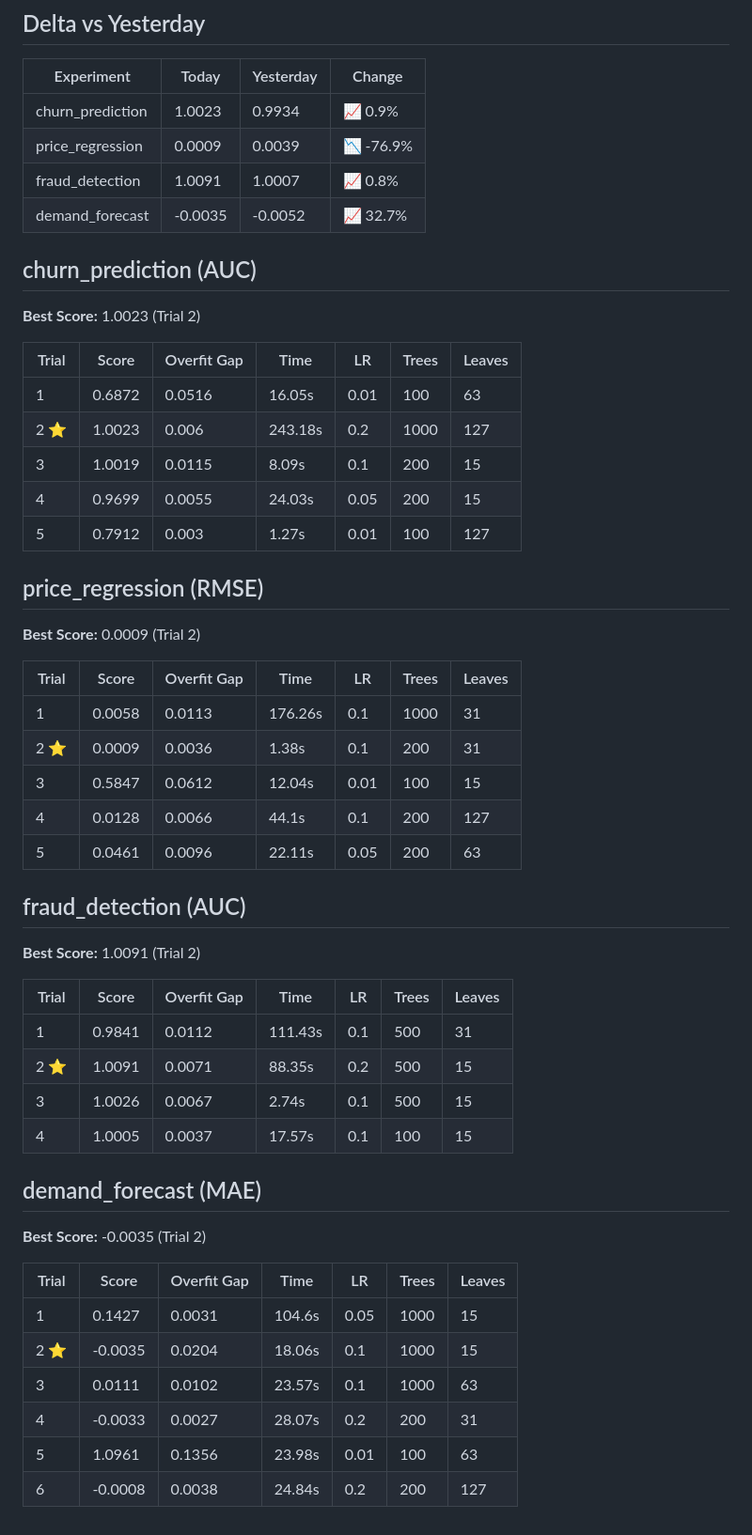
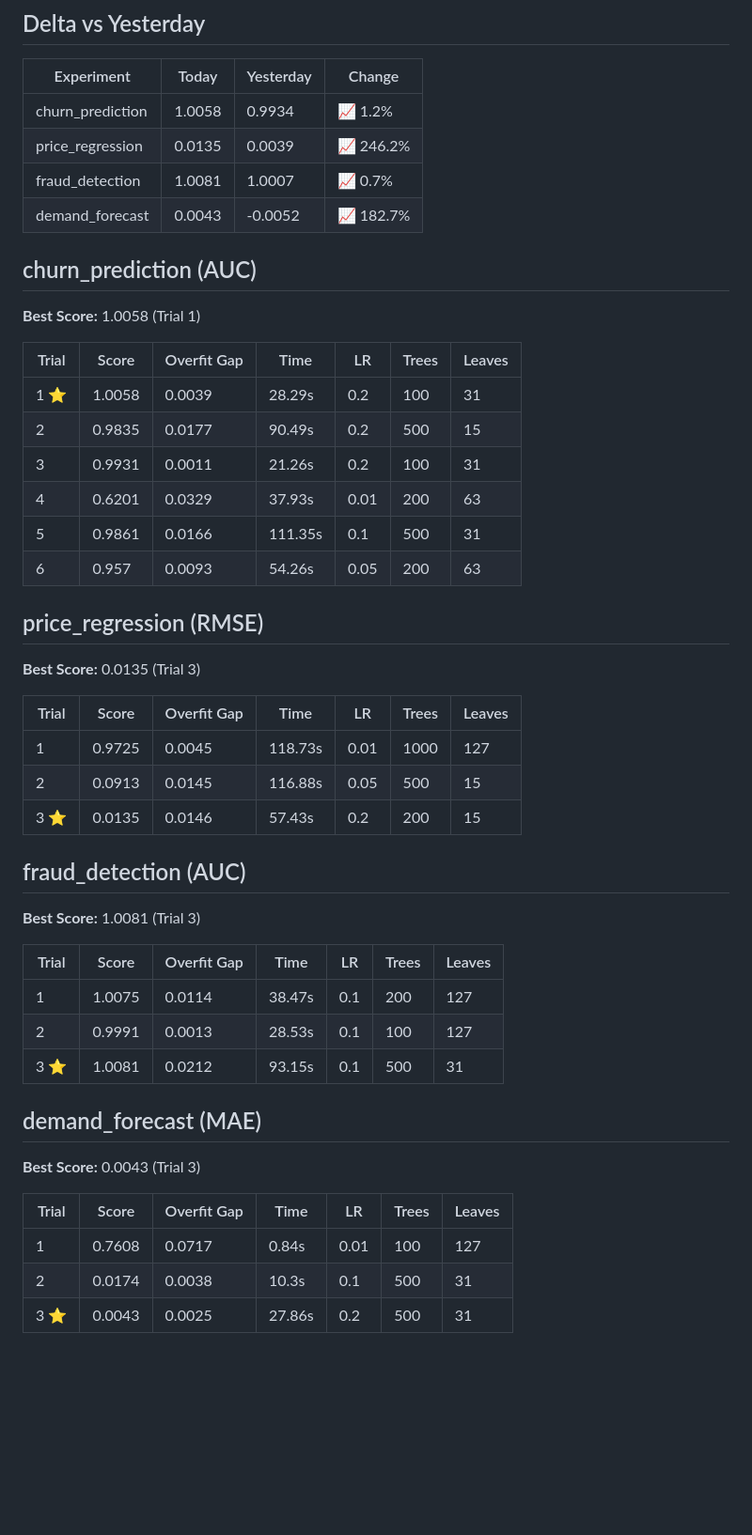
Before and after one commit to Atharv279/ml-experiments, a Markdown page: logs/2026-11-24.md, the part around one of its changes. Shown at 94% size. Rendered like a GitHub page; blank space fills up the shorter version.

```diff
--- a/logs/2026-11-24.md
+++ b/logs/2026-11-24.md
@@ -10,55 +10,50 @@
 
 | Experiment | Today | Yesterday | Change |
 |-----------|-------|-----------|--------|
-| churn_prediction | 1.0023 | 0.9934 | 📈 0.9% |
-| price_regression | 0.0009 | 0.0039 | 📉 -76.9% |
-| fraud_detection | 1.0091 | 1.0007 | 📈 0.8% |
-| demand_forecast | -0.0035 | -0.0052 | 📈 32.7% |
+| churn_prediction | 1.0058 | 0.9934 | 📈 1.2% |
+| price_regression | 0.0135 | 0.0039 | 📈 246.2% |
+| fraud_detection | 1.0081 | 1.0007 | 📈 0.7% |
+| demand_forecast | 0.0043 | -0.0052 | 📈 182.7% |
 
 ## churn_prediction (AUC)
 
-**Best Score:** 1.0023 (Trial 2)
+**Best Score:** 1.0058 (Trial 1)
 
 | Trial | Score | Overfit Gap | Time | LR | Trees | Leaves |
 |-------|-------|-------------|------|-----|-------|--------|
-| 1 | 0.6872 | 0.0516 | 16.05s | 0.01 | 100 | 63 |
-| 2 ⭐ | 1.0023 | 0.006 | 243.18s | 0.2 | 1000 | 127 |
-| 3 | 1.0019 | 0.0115 | 8.09s | 0.1 | 200 | 15 |
-| 4 | 0.9699 | 0.0055 | 24.03s | 0.05 | 200 | 15 |
-| 5 | 0.7912 | 0.003 | 1.27s | 0.01 | 100 | 127 |
+| 1 ⭐ | 1.0058 | 0.0039 | 28.29s | 0.2 | 100 | 31 |
+| 2 | 0.9835 | 0.0177 | 90.49s | 0.2 | 500 | 15 |
+| 3 | 0.9931 | 0.0011 | 21.26s | 0.2 | 100 | 31 |
+| 4 | 0.6201 | 0.0329 | 37.93s | 0.01 | 200 | 63 |
+| 5 | 0.9861 | 0.0166 | 111.35s | 0.1 | 500 | 31 |
+| 6 | 0.957 | 0.0093 | 54.26s | 0.05 | 200 | 63 |
 
 ## price_regression (RMSE)
 
-**Best Score:** 0.0009 (Trial 2)
+**Best Score:** 0.0135 (Trial 3)
 
 | Trial | Score | Overfit Gap | Time | LR | Trees | Leaves |
 |-------|-------|-------------|------|-----|-------|--------|
-| 1 | 0.0058 | 0.0113 | 176.26s | 0.1 | 1000 | 31 |
-| 2 ⭐ | 0.0009 | 0.0036 | 1.38s | 0.1 | 200 | 31 |
-| 3 | 0.5847 | 0.0612 | 12.04s | 0.01 | 100 | 15 |
-| 4 | 0.0128 | 0.0066 | 44.1s | 0.1 | 200 | 127 |
-| 5 | 0.0461 | 0.0096 | 22.11s | 0.05 | 200 | 63 |
+| 1 | 0.9725 | 0.0045 | 118.73s | 0.01 | 1000 | 127 |
+| 2 | 0.0913 | 0.0145 | 116.88s | 0.05 | 500 | 15 |
+| 3 ⭐ | 0.0135 | 0.0146 | 57.43s | 0.2 | 200 | 15 |
 
 ## fraud_detection (AUC)
 
-**Best Score:** 1.0091 (Trial 2)
+**Best Score:** 1.0081 (Trial 3)
 
 | Trial | Score | Overfit Gap | Time | LR | Trees | Leaves |
 |-------|-------|-------------|------|-----|-------|--------|
-| 1 | 0.9841 | 0.0112 | 111.43s | 0.1 | 500 | 31 |
-| 2 ⭐ | 1.0091 | 0.0071 | 88.35s | 0.2 | 500 | 15 |
-| 3 | 1.0026 | 0.0067 | 2.74s | 0.1 | 500 | 15 |
-| 4 | 1.0005 | 0.0037 | 17.57s | 0.1 | 100 | 15 |
+| 1 | 1.0075 | 0.0114 | 38.47s | 0.1 | 200 | 127 |
+| 2 | 0.9991 | 0.0013 | 28.53s | 0.1 | 100 | 127 |
+| 3 ⭐ | 1.0081 | 0.0212 | 93.15s | 0.1 | 500 | 31 |
 
 ## demand_forecast (MAE)
 
-**Best Score:** -0.0035 (Trial 2)
+**Best Score:** 0.0043 (Trial 3)
 
 | Trial | Score | Overfit Gap | Time | LR | Trees | Leaves |
 |-------|-------|-------------|------|-----|-------|--------|
-| 1 | 0.1427 | 0.0031 | 104.6s | 0.05 | 1000 | 15 |
-| 2 ⭐ | -0.0035 | 0.0204 | 18.06s | 0.1 | 1000 | 15 |
-| 3 | 0.0111 | 0.0102 | 23.57s | 0.1 | 1000 | 63 |
-| 4 | -0.0033 | 0.0027 | 28.07s | 0.2 | 200 | 31 |
-| 5 | 1.0961 | 0.1356 | 23.98s | 0.01 | 100 | 63 |
-| 6 | -0.0008 | 0.0038 | 24.84s | 0.2 | 200 | 127 |
+| 1 | 0.7608 | 0.0717 | 0.84s | 0.01 | 100 | 127 |
+| 2 | 0.0174 | 0.0038 | 10.3s | 0.1 | 500 | 31 |
+| 3 ⭐ | 0.0043 | 0.0025 | 27.86s | 0.2 | 500 | 31 |
```
Also changed, not shown: other parts of logs/2026-11-24.md (+1 -1 lines), logs/2026-11-24_dashboard.png, logs/2026-11-24_trend.png, 1 other file.
